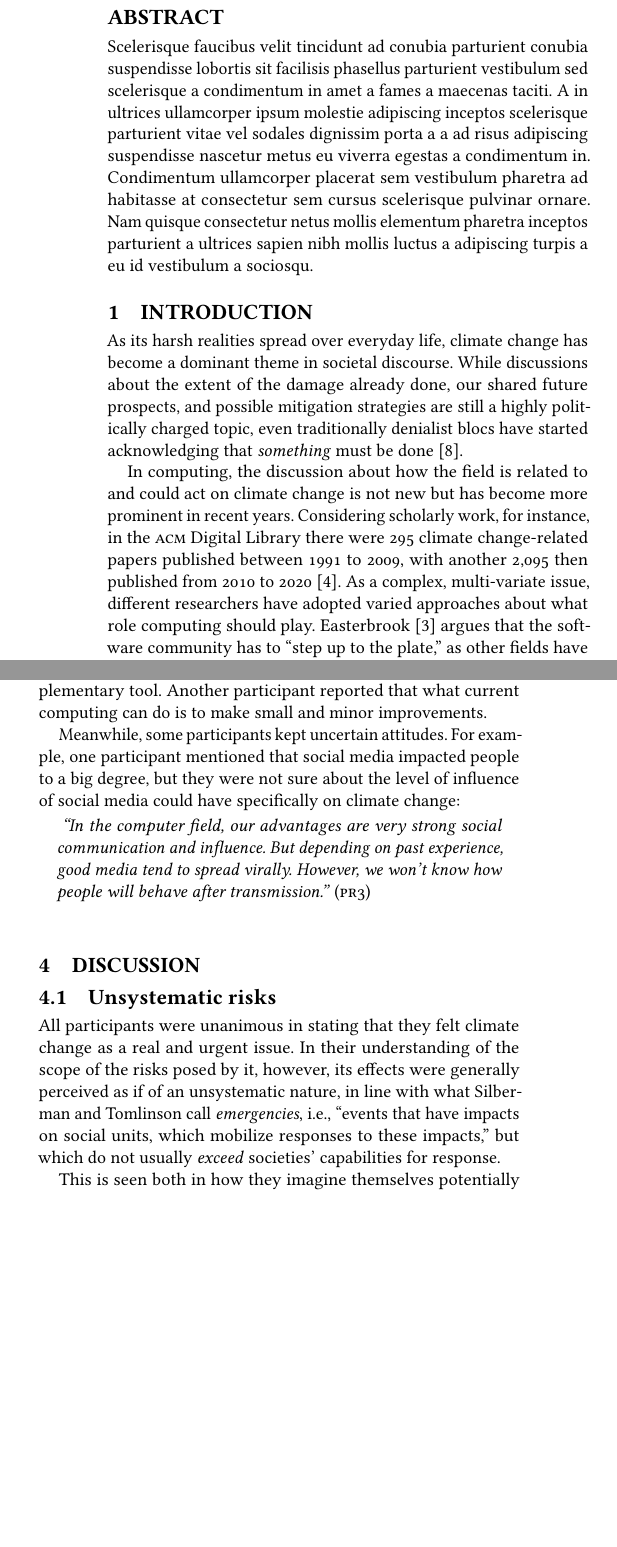
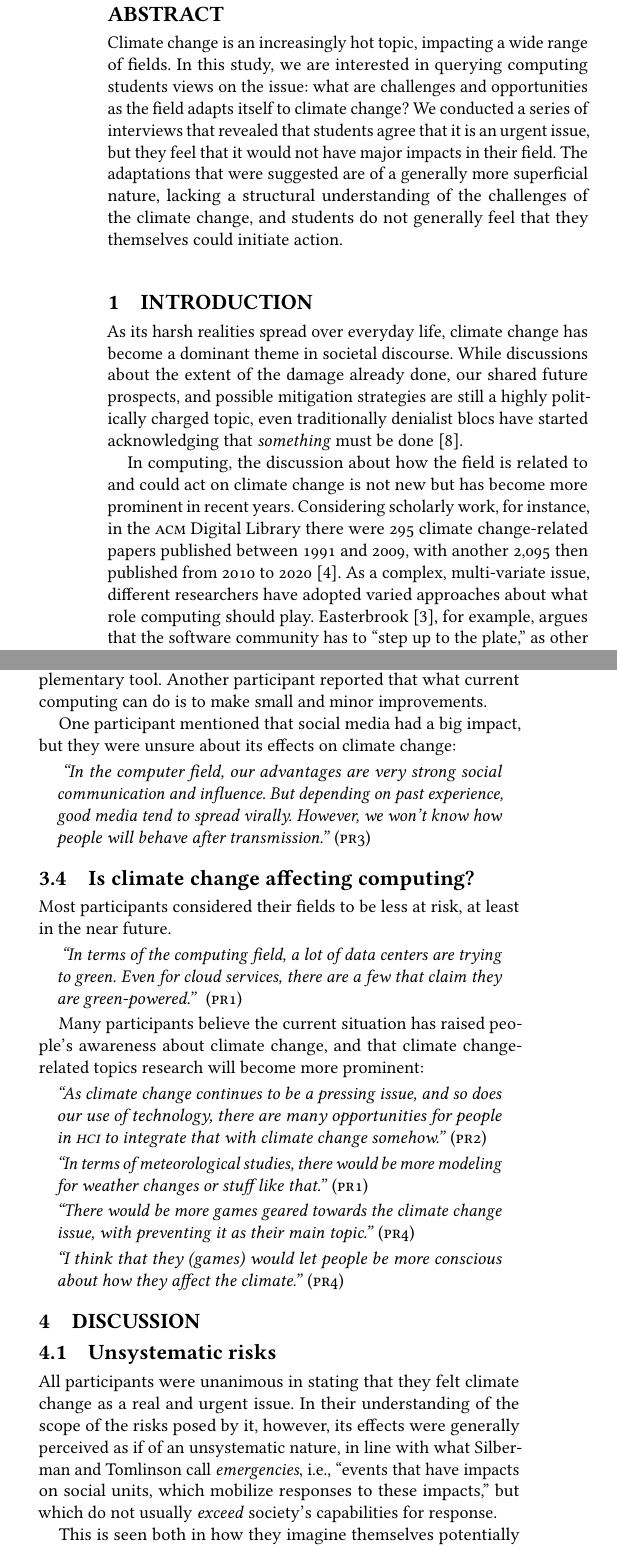
Before and after one commit to caluap/HCIN600-Project-1, a LaTeX paper (paper.tex, which reads 00-abstract.tex, 01-introduction.tex, 03-results.tex): two parts of the columns of pages 1 and 3 of 4, joined at a grey line, cut so that both start at the same text, the shorter picture padded with empty space. Compiled offline with pdfLaTeX.

Commit message:
final version (as if)

```diff
--- a/00-abstract.tex
+++ b/00-abstract.tex
@@ -1 +1,2 @@
-Scelerisque faucibus velit tincidunt ad conubia parturient conubia suspendisse lobortis sit facilisis phasellus parturient vestibulum sed scelerisque a condimentum in amet a fames a maecenas taciti. A in ultrices ullamcorper ipsum molestie adipiscing inceptos scelerisque parturient vitae vel sodales dignissim porta a a ad risus adipiscing suspendisse nascetur metus eu viverra egestas a condimentum in. Condimentum ullamcorper placerat sem vestibulum pharetra ad habitasse at consectetur sem cursus scelerisque pulvinar ornare. Nam quisque consectetur netus mollis elementum pharetra inceptos parturient a ultrices sapien nibh mollis luctus a adipiscing turpis a eu id vestibulum a sociosqu.
+
+Climate change is an increasingly hot topic, impacting a wide range of fields. In this study, we are interested in querying computing students views on the issue: what are challenges and opportunities as the field adapts itself to climate change? We conducted a series of interviews that revealed that students agree that it is an urgent issue, but they feel that it would not have major impacts in their field. The adaptations that were suggested are of a generally more superficial nature, lacking a structural understanding of the challenges of the climate change, and students do not generally feel that they themselves could initiate action.
--- a/01-introduction.tex
+++ b/01-introduction.tex
@@ -3,5 +3,5 @@
 As its harsh realities spread %dizzyingly
 over everyday life, climate change has become a dominant theme in societal discourse. While discussions about the extent of the damage already done, our shared future prospects, and possible mitigation strategies are still a highly politically charged topic, even traditionally denialist blocs have started acknowledging that \emph{something} must be done \cite{teirstein_2021}.
 
-In computing, the discussion about how the field is related to and could act on climate change is not new but has become more prominent in recent years. Considering scholarly work, for instance, in the \textsc{acm} Digital Library there were \oldstylenums{295} climate change-related papers published between \oldstylenums{1991} to \oldstylenums{2009}, with another \oldstylenums{2,095} then published from \oldstylenums{2010} to \oldstylenums{2020} \cite{ferreiraClimateChangeCommunication2021}. As a complex, multi-variate issue, different researchers have adopted varied approaches about what role computing should play. \citet{easterbrook2010climate} argues that the software community has to ``step up to the plate,'' as other fields have done, and calls for a discipline-wide effort on work on software to ``support the science of understanding climate change[,] to support the global collective decision making[, and] to reduce the carbon footprint of modern technology.''
+In computing, the discussion about how the field is related to and could act on climate change is not new but has become more prominent in recent years. Considering scholarly work, for instance, in the \textsc{acm} Digital Library there were \oldstylenums{295} climate change-related papers published between \oldstylenums{1991} and \oldstylenums{2009}, with another \oldstylenums{2,095} then published from \oldstylenums{2010} to \oldstylenums{2020} \cite{ferreiraClimateChangeCommunication2021}. As a complex, multi-variate issue, different researchers have adopted varied approaches about what role computing should play. \citet{easterbrook2010climate}, for example, argues that the software community has to ``step up to the plate,'' as other fields have done, and calls for a discipline-wide effort on work on software to ``support the science of understanding climate change[,] to support the global collective decision making[, and] to reduce the carbon footprint of modern technology.''
 
@@ -12,4 +12,4 @@ In that vein, \citet{nardiComputingLimits2018} challenge computing's assumed pre
 
-All of this begets the question: how is the new generation of computing professionals readying themselves to act within this scenario that, while bleak, will inevitably shape their future careers? While climate change affects the field as a whole, new and old professionals alike, we chose to focus on computing students since their mental models about computing's role in the Anthropocene are supposedly still being shaped by their on-going education. This, we hypothesize, might give a good indication of where the field is heading. As such, this study attempts to answer the following research questions:
+All of this begets the question: how is the new generation of computing professionals readying themselves to act within this scenario that, while bleak, will inevitably shape their future careers? While climate change affects the field as a whole, new and old professionals alike, we chose to focus on computing students since their mental models about computing's role in the Anthropocene are supposedly still being shaped by their on-going education. This, we posit, might give a good indication of where the field is heading. This study attempts to answer the following research questions:
 
 \begin{enumerate}
--- a/03-results.tex
+++ b/03-results.tex
@@ -142,10 +146,43 @@
 
     Some participants mentioned that even though computing brings light to the climate change issue, it is just a piece of the puzzle in terms of solving climate change. For example, one participant considered that, in most cases, technology could be just a complementary tool. Another participant reported that what current computing can do is to make small and minor improvements. %And depending on the scale, it will make a difference.
 
-    Meanwhile, some participants kept uncertain attitudes. For example, one participant mentioned that social media impacted people to a big degree, but they were not sure about the level of influence of social media could have specifically on climate change:
+    One participant mentioned that social media had a big impact, but they were unsure about its effects on climate change:
 
     \begin{quoting}
         \textit{
         ``In the computer field, our advantages are very strong social communication and influence. But depending on past experience, good media tend to spread virally. However, we won't know how people will behave after transmission.''
         }(\pr{3})
     \end{quoting}
+
+
+
+
+\subsection{Is climate change affecting computing?}
+
+    Most participants considered their fields to be less at risk, at least in the near future.
+
+    \begin{quoting}
+        \textit{
+        ``In terms of the computing field, a lot of data centers are trying to green. Even for cloud services, there are a few that claim they are green-powered.''
+        } (\pr{1})
+    \end{quoting}
+
+    Many participants believe the current situation has raised people's awareness about climate change, and that climate change-related topics research will become more prominent:
+
+    \begin{quoting}
+        \textit{``As climate change continues to be a pressing issue, and so does our use of technology, there are many opportunities for people in \textsc{hci} to integrate that with climate change somehow.''} (\pr{2})
+    \end{quoting}
+
+    \begin{quoting}
+        \textit{``In terms of meteorological studies, there would be more modeling for weather changes or stuff like that.''} (\pr{1})
+    \end{quoting}
+
+    \begin{quoting}
+        \textit{``There would be more games geared towards the climate change issue, with preventing it as their main topic.''} (\pr{4})
+    \end{quoting}
+
+    \begin{quoting}
+        \textit{``I think that they (games) would let people be more conscious about how they affect the climate.''} (\pr{4})
+    \end{quoting}
+
+    % One participant was uncertain since they were just into the front-end development field. They still needed to learn rules or knowledge to adapt to new technologies. So, currently,  it is hard for her to predict whether these technologies will change in the future due to climate issues.
--- a/04-discussion.tex
+++ b/04-discussion.tex
@@ -2,7 +2,7 @@
 
 \subsection{Unsystematic risks}
 
-All participants were unanimous in stating that they felt climate change as a real and urgent issue. In their understanding of the scope of the risks posed by it, however, its effects were generally perceived as if of an unsystematic nature, in line with what \citeauthor{silberman2010precarious} call \emph{emergencies}, i.e., ``events that have impacts on social units, which mobilize responses to these impacts,'' but which do not usually \emph{exceed} societies' capabilities for response.
+All participants were unanimous in stating that they felt climate change as a real and urgent issue. In their understanding of the scope of the risks posed by it, however, its effects were generally perceived as if of an unsystematic nature, in line with what \citeauthor{silberman2010precarious} call \emph{emergencies}, i.e., ``events that have impacts on social units, which mobilize responses to these impacts,'' but which do not usually \emph{exceed} society's capabilities for response.
 
 This is seen both in how they imagine themselves potentially affected by climate change and how they feel the computing field will (if at all) change in response to it. \pr{2}, for instance, knows that Albuquerque, New Mexico (where they plan to move to), is suffering from out-of-control wildfires and an on-going major drought. Yet, these are seem as inconveniences but not necessarily deal-breakers.
 
```
Also changed, not shown: 02-methods.tex (+4 -4 lines), 05-conclusions_and_future_work.tex (+2 -8 lines), paper.tex (+1 -1 lines), 01-introduction.tex (6 more changed lines), 03-results.tex (44 more changed lines), 04-discussion.tex (10 more changed lines).
